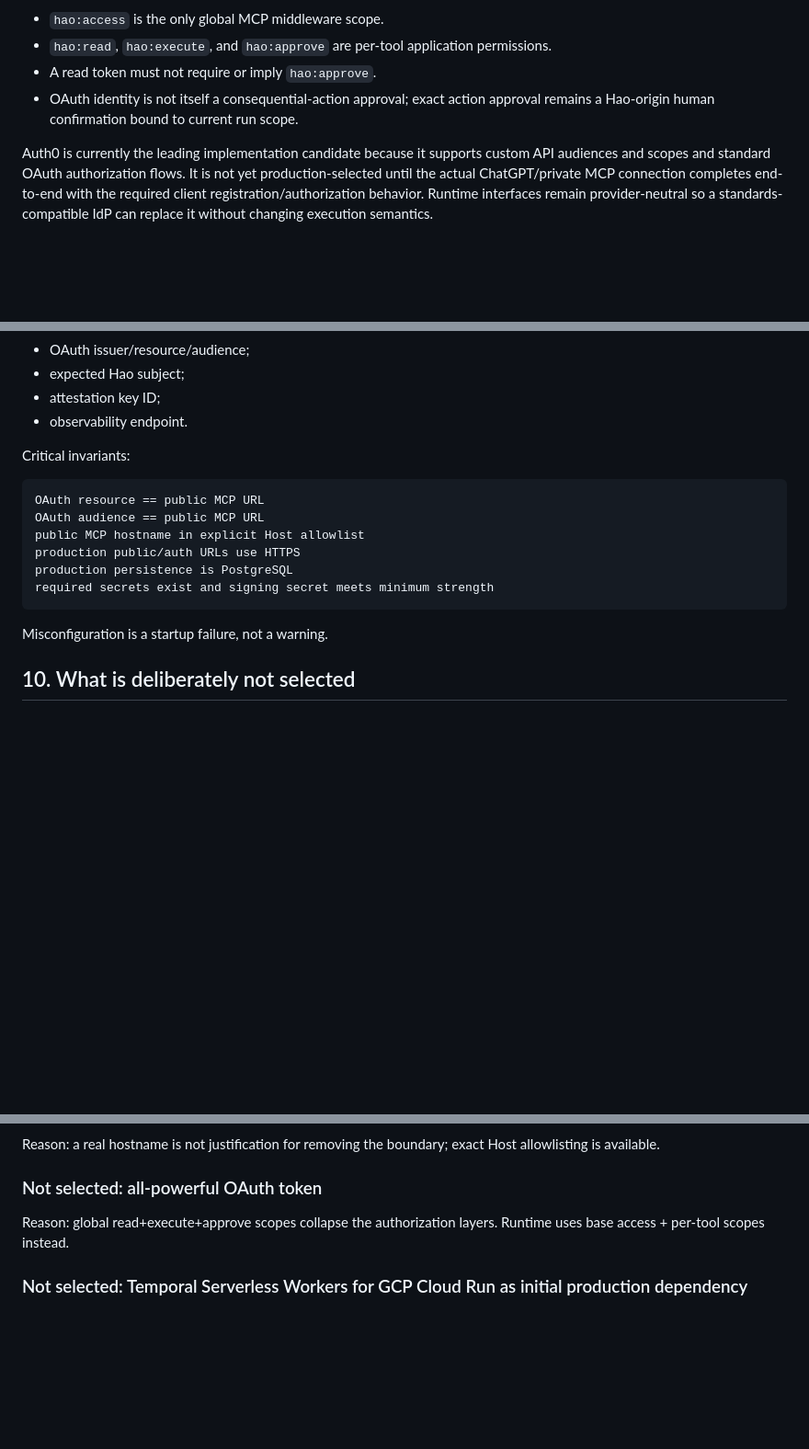
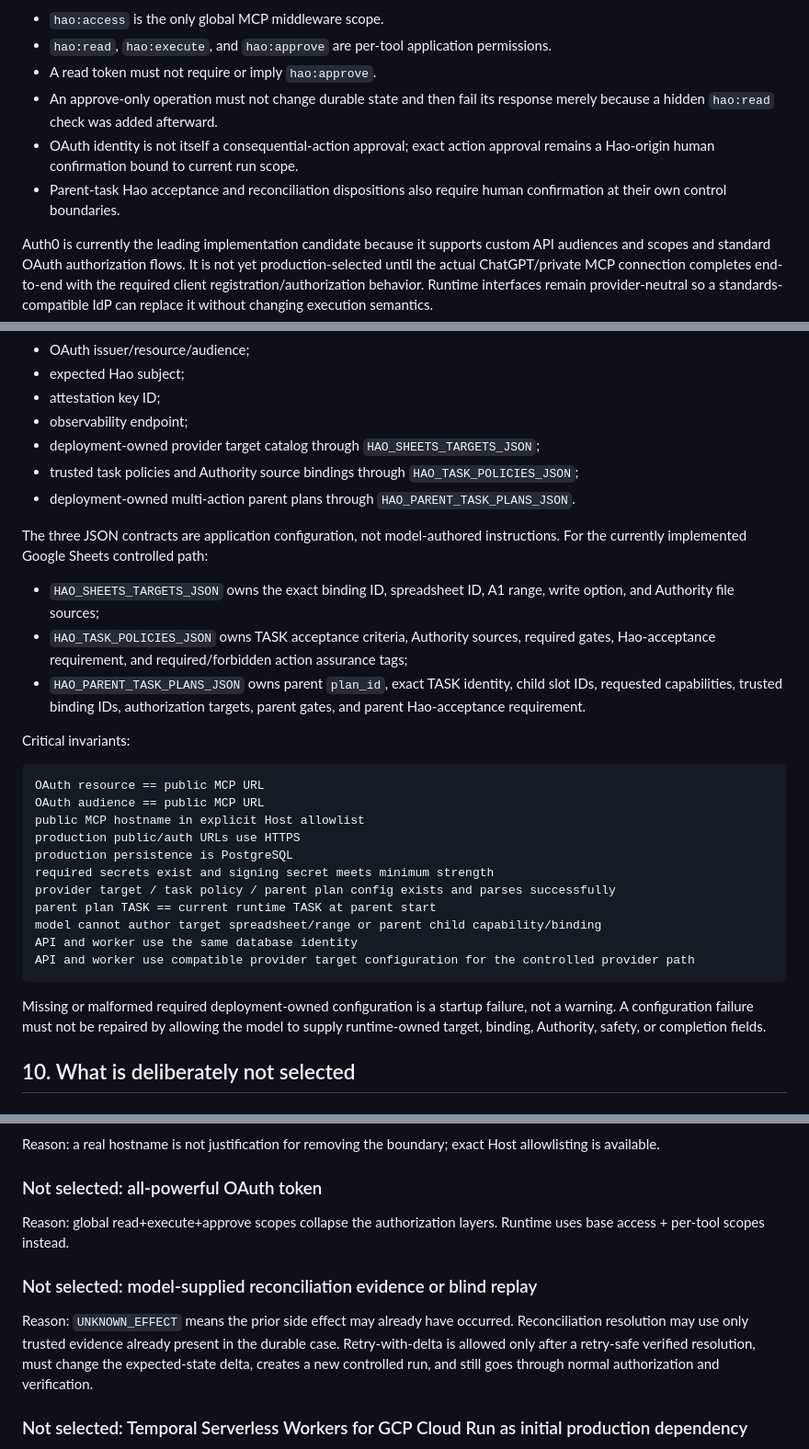
Before and after one commit to 1918293/-ai-space-generator, a Markdown page: ai-space-generator/docs/HAO_RUNTIME_V2_DEPLOYMENT.md, 3 parts joined by grey strips. Shown at 92% size. GitHub-like rendering; blank space fills up the shorter version.

````diff
--- a/ai-space-generator/docs/HAO_RUNTIME_V2_DEPLOYMENT.md
+++ b/ai-space-generator/docs/HAO_RUNTIME_V2_DEPLOYMENT.md
@@ -176,7 +179,9 @@ Important separation:
 - `hao:access` is the only global MCP middleware scope.
 - `hao:read`, `hao:execute`, and `hao:approve` are per-tool application permissions.
 - A read token must not require or imply `hao:approve`.
+- An approve-only operation must not change durable state and then fail its response merely because a hidden `hao:read` check was added afterward.
 - OAuth identity is not itself a consequential-action approval; exact action approval remains a Hao-origin human confirmation bound to current run scope.
+- Parent-task Hao acceptance and reconciliation dispositions also require human confirmation at their own control boundaries.
 
 Auth0 is currently the leading implementation candidate because it supports custom API audiences and scopes and standard OAuth authorization flows. It is not yet production-selected until the actual ChatGPT/private MCP connection completes end-to-end with the required client registration/authorization behavior. Runtime interfaces remain provider-neutral so a standards-compatible IdP can replace it without changing execution semantics.
 
@@ -194,7 +199,16 @@ API and worker must load the same deployment identity, including:
 - OAuth issuer/resource/audience;
 - expected Hao subject;
 - attestation key ID;
-- observability endpoint.
+- observability endpoint;
+- deployment-owned provider target catalog through `HAO_SHEETS_TARGETS_JSON`;
+- trusted task policies and Authority source bindings through `HAO_TASK_POLICIES_JSON`;
+- deployment-owned multi-action parent plans through `HAO_PARENT_TASK_PLANS_JSON`.
+
+The three JSON contracts are application configuration, not model-authored instructions. For the currently implemented Google Sheets controlled path:
+
+- `HAO_SHEETS_TARGETS_JSON` owns the exact binding ID, spreadsheet ID, A1 range, write option, and Authority file sources;
+- `HAO_TASK_POLICIES_JSON` owns TASK acceptance criteria, Authority sources, required gates, Hao-acceptance requirement, and required/forbidden action assurance tags;
+- `HAO_PARENT_TASK_PLANS_JSON` owns parent `plan_id`, exact TASK identity, child slot IDs, requested capabilities, trusted binding IDs, authorization targets, parent gates, and parent Hao-acceptance requirement.
 
 Critical invariants:
 
@@ -205,9 +219,14 @@ public MCP hostname in explicit Host allowlist
 production public/auth URLs use HTTPS
 production persistence is PostgreSQL
 required secrets exist and signing secret meets minimum strength
+provider target / task policy / parent plan config exists and parses successfully
+parent plan TASK == current runtime TASK at parent start
+model cannot author target spreadsheet/range or parent child capability/binding
+API and worker use the same database identity
+API and worker use compatible provider target configuration for the controlled provider path
 ```
 
-Misconfiguration is a startup failure, not a warning.
+Missing or malformed required deployment-owned configuration is a startup failure, not a warning. A configuration failure must not be repaired by allowing the model to supply runtime-owned target, binding, Authority, safety, or completion fields.
 
 ## 10. What is deliberately not selected
 
@@ -227,6 +246,10 @@ Reason: a real hostname is not justification for removing the boundary; exact Ho
 
 Reason: global read+execute+approve scopes collapse the authorization layers. Runtime uses base access + per-tool scopes instead.
 
+### Not selected: model-supplied reconciliation evidence or blind replay
+
+Reason: `UNKNOWN_EFFECT` means the prior side effect may already have occurred. Reconciliation resolution may use only trusted evidence already present in the durable case. Retry-with-delta is allowed only after a retry-safe verified resolution, must change the expected-state delta, creates a new controlled run, and still goes through normal authorization and verification.
+
 ### Not selected: Temporal Serverless Workers for GCP Cloud Run as initial production dependency
 
 Reason: the feature is pre-release as of this design checkpoint. The selected baseline uses ordinary Cloud Run Worker Pools until the newer integration has mature production evidence.
````
Also changed, not shown: other parts of ai-space-generator/docs/HAO_RUNTIME_V2_DEPLOYMENT.md (+15 -10 lines).
